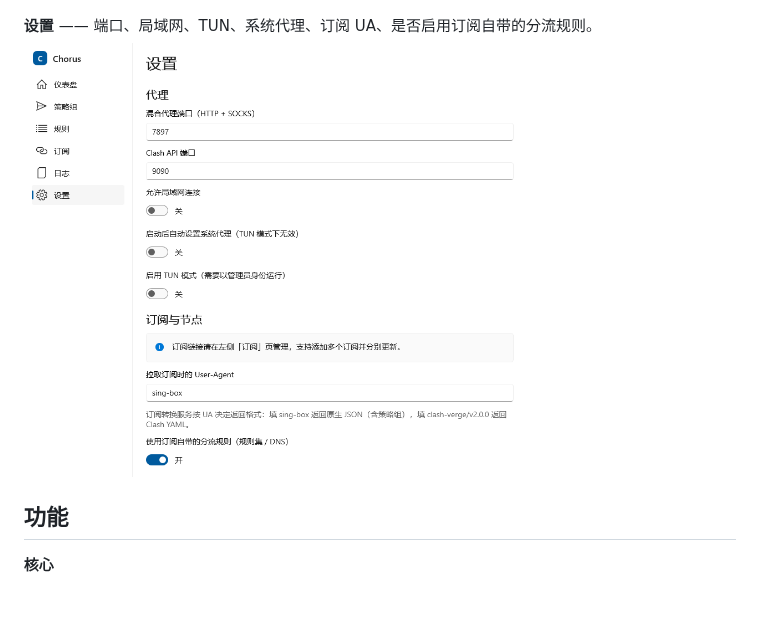
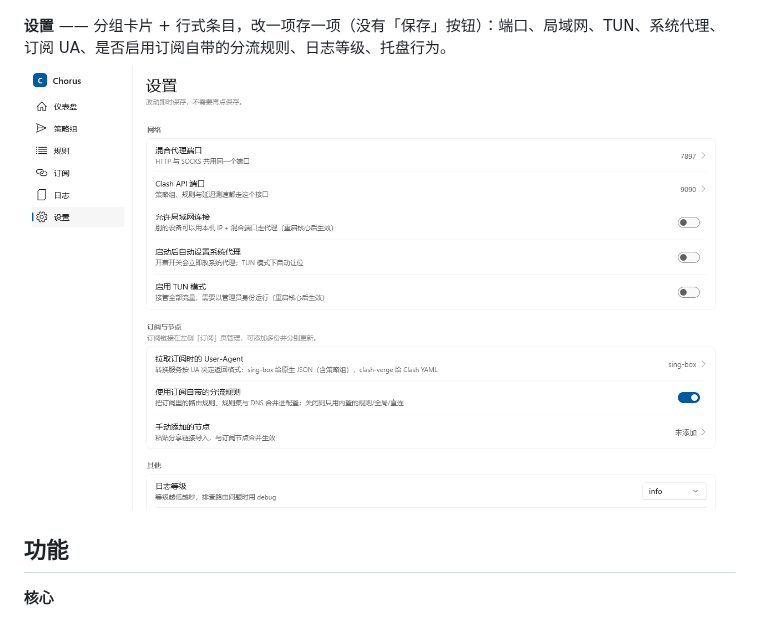
Before and after one commit to fansa92/Chorus, a Markdown page: README.md, the part around the change. Rendered like a GitHub page; pictures changed too: docs/screenshots/settings.png.

```diff
--- a/README.md
+++ b/README.md
@@ -37,7 +37,7 @@ DNS 服务器与 DNS 规则：
 **日志** —— 核心 stdout 与应用日志合并展示，按来源/级别/模块筛选、关键词搜索，点行展开可看详情、复制、只看此模块。
 ![日志](docs/screenshots/logs.png)
 
-**设置** —— 端口、局域网、TUN、系统代理、订阅 UA、是否启用订阅自带的分流规则。
+**设置** —— 分组卡片 + 行式条目，改一项存一项（没有「保存」按钮）：端口、局域网、TUN、系统代理、订阅 UA、是否启用订阅自带的分流规则、日志等级、托盘行为。
 ![设置](docs/screenshots/settings.png)
 
 ## 功能
```
Also changed, not shown: 5 other files.
